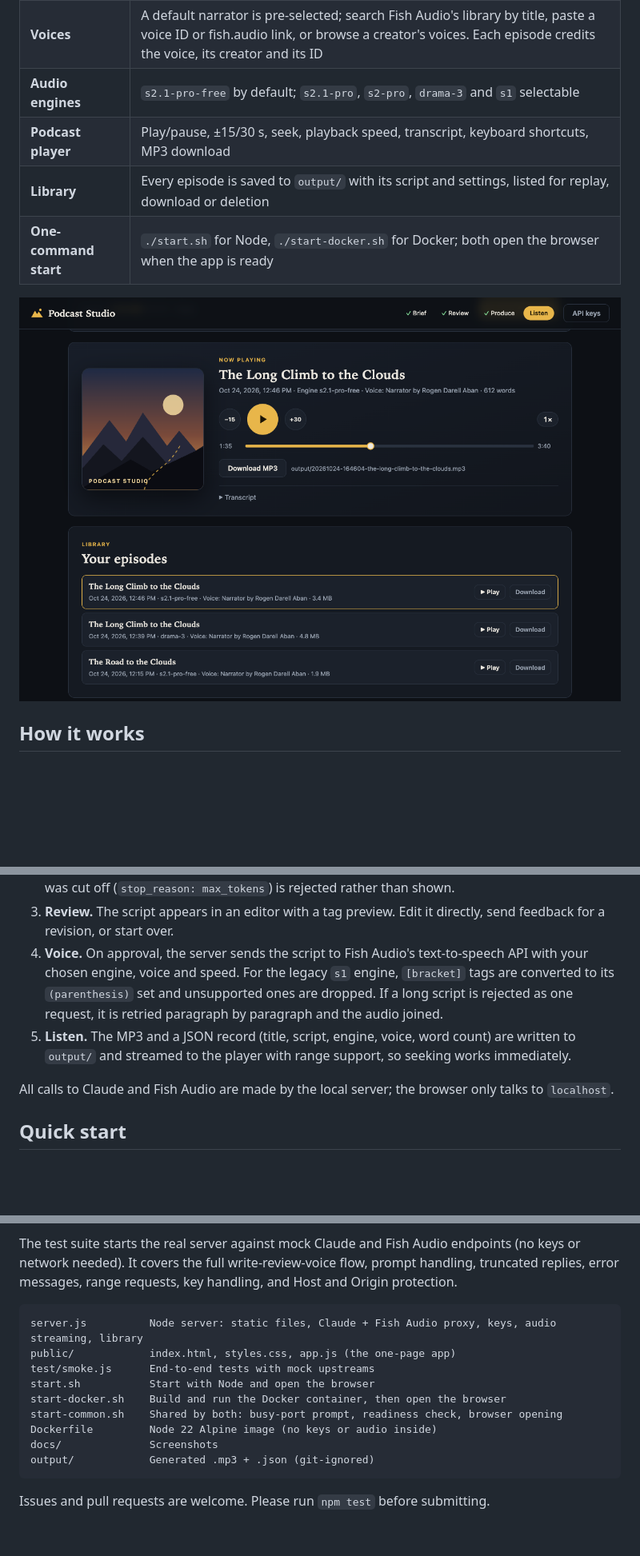
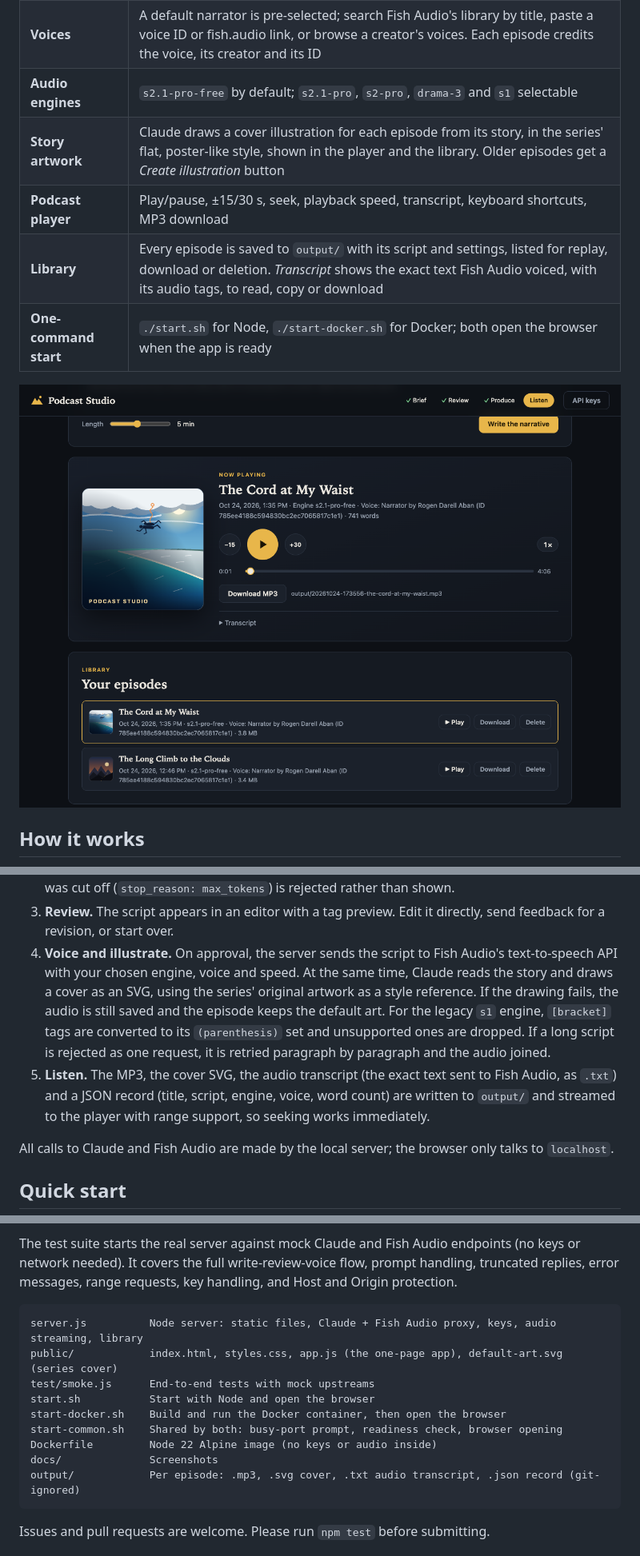
Before and after one commit to skarlekar/fish-podcast-studio, a Markdown page: README.md, 3 parts joined by grey strips. Shown at 80% size. GitHub-like rendering; pictures changed too: docs/player.png; blank space fills up the shorter version.

````diff
--- a/README.md
+++ b/README.md
@@ -66,8 +66,9 @@ Writing narration and voicing it are different crafts, and most text-to-speech t
 | **Length control** | Pick 1–10 minutes; the app targets about 135 spoken words per minute and asks Claude to correct a draft that misses by more than 15% |
 | **Voices** | A default narrator is pre-selected; search Fish Audio's library by title, paste a voice ID or fish.audio link, or browse a creator's voices. Each episode credits the voice, its creator and its ID |
 | **Audio engines** | `s2.1-pro-free` by default; `s2.1-pro`, `s2-pro`, `drama-3` and `s1` selectable |
+| **Story artwork** | Claude draws a cover illustration for each episode from its story, in the series' flat, poster-like style, shown in the player and the library. Older episodes get a *Create illustration* button |
 | **Podcast player** | Play/pause, ±15/30 s, seek, playback speed, transcript, keyboard shortcuts, MP3 download |
-| **Library** | Every episode is saved to `output/` with its script and settings, listed for replay, download or deletion |
+| **Library** | Every episode is saved to `output/` with its script and settings, listed for replay, download or deletion. *Transcript* shows the exact text Fish Audio voiced, with its audio tags, to read, copy or download |
 | **One-command start** | `./start.sh` for Node, `./start-docker.sh` for Docker; both open the browser when the app is ready |
 
 ![The player and episode library](docs/player.png)
@@ -92,8 +93,8 @@ flowchart LR
 1. **Brief.** You write or edit two prompts. The **system prompt** sets the voice; the default casts Claude as a nature-documentary writer. The **user prompt** is the story.
 2. **Write.** The server sends both to Claude Sonnet (`claude-sonnet-5-5`). It appends fixed rules after your system prompt: the word target for the chosen length, Fish Audio's tag syntax and a strict output format. That way an edited prompt can't break the steps that follow. If the draft is more than 15% off the target length, the server asks Claude for one corrected version. A reply that was cut off (`stop_reason: max_tokens`) is rejected rather than shown.
 3. **Review.** The script appears in an editor with a tag preview. Edit it directly, send feedback for a revision, or start over.
-4. **Voice.** On approval, the server sends the script to Fish Audio's text-to-speech API with your chosen engine, voice and speed. For the legacy `s1` engine, `[bracket]` tags are converted to its `(parenthesis)` set and unsupported ones are dropped. If a long script is rejected as one request, it is retried paragraph by paragraph and the audio joined.
-5. **Listen.** The MP3 and a JSON record (title, script, engine, voice, word count) are written to `output/` and streamed to the player with range support, so seeking works immediately.
+4. **Voice and illustrate.** On approval, the server sends the script to Fish Audio's text-to-speech API with your chosen engine, voice and speed. At the same time, Claude reads the story and draws a cover as an SVG, using the series' original artwork as a style reference. If the drawing fails, the audio is still saved and the episode keeps the default art. For the legacy `s1` engine, `[bracket]` tags are converted to its `(parenthesis)` set and unsupported ones are dropped. If a long script is rejected as one request, it is retried paragraph by paragraph and the audio joined.
+5. **Listen.** The MP3, the cover SVG, the audio transcript (the exact text sent to Fish Audio, as `.txt`) and a JSON record (title, script, engine, voice, word count) are written to `output/` and streamed to the player with range support, so seeking works immediately.
 
 All calls to Claude and Fish Audio are made by the local server; the browser only talks to `localhost`.
 
@@ -214,14 +216,14 @@ The test suite starts the real server against mock Claude and Fish Audio endpoin
 
 ```
 server.js          Node server: static files, Claude + Fish Audio proxy, keys, audio streaming, library
-public/            index.html, styles.css, app.js (the one-page app)
+public/            index.html, styles.css, app.js (the one-page app), default-art.svg (series cover)
 test/smoke.js      End-to-end tests with mock upstreams
 start.sh           Start with Node and open the browser
 start-docker.sh    Build and run the Docker container, then open the browser
 start-common.sh    Shared by both: busy-port prompt, readiness check, browser opening
 Dockerfile         Node 22 Alpine image (no keys or audio inside)
 docs/              Screenshots
-output/            Generated .mp3 + .json (git-ignored)
+output/            Per episode: .mp3, .svg cover, .txt audio transcript, .json record (git-ignored)
 ```
 
 Issues and pull requests are welcome. Please run `npm test` before submitting.
````
Also changed, not shown: other parts of README.md (+5 -4 lines), CLAUDE.md (+5 -3 lines), 7 other files.
